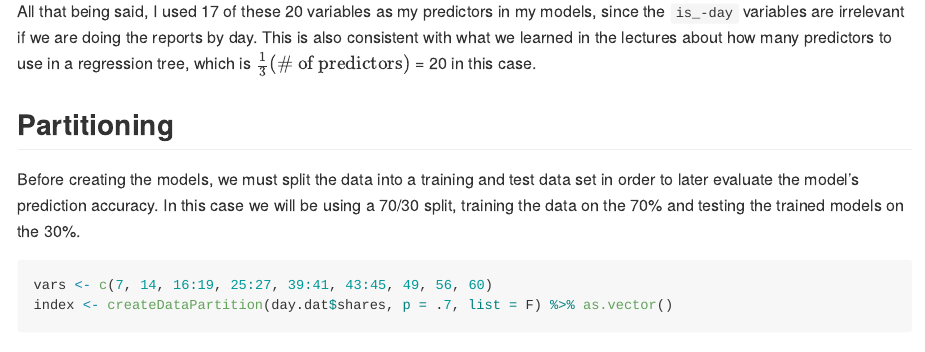
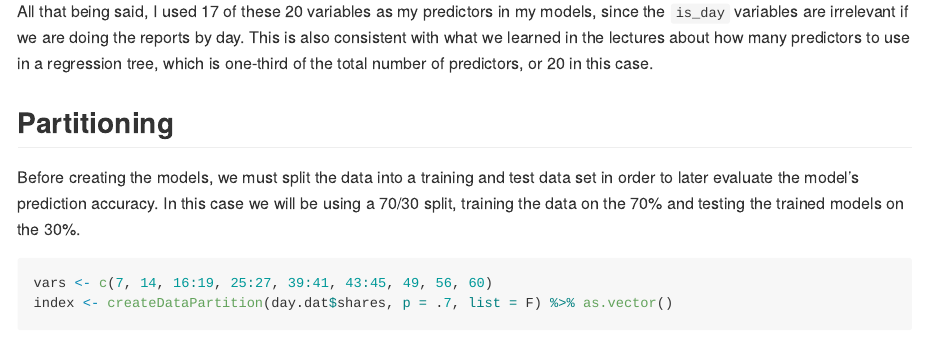
Before and after one commit to manaaziz/ST558-RProj2, an R Markdown document (AzizProj2.Rmd): the page in a window 1100 px wide, from 2120 px down. Rendered offline with R 4.5, knitr and Pandoc, with nearby package versions; some code elsewhere in the file could not run offline.

Commit message:
final touches

````diff
--- a/AzizProj2.Rmd
+++ b/AzizProj2.Rmd
@@ -6,6 +6,7 @@ output:
   rmarkdown::github_document:
     toc: true
     toc_depth: 1
+    pandoc_args: --webtex
 params:
   day: "monday"
 ---
@@ -81,7 +82,7 @@ The top variables with the highest Fisher scores were the following:
 knitr::include_graphics("/Users/mana010/Downloads/fscores.png")
 ```
 
-All that being said, I used 17 of these 20 variables as my predictors in my models, since the `is_-day` variables are irrelevant if we are doing the reports by day. This is also consistent with what we learned in the lectures about how many predictors to use in a regression tree, which is $\frac{1}{3}(\text{# of predictors})$ = 20 in this case.
+All that being said, I used 17 of these 20 variables as my predictors in my models, since the `is_day` variables are irrelevant if we are doing the reports by day. This is also consistent with what we learned in the lectures about how many predictors to use in a regression tree, which is one-third of the total number of predictors, or 20 in this case.
 
 ## Partitioning
 Before creating the models, we must split the data into a training and test data set in order to later evaluate the model's prediction accuracy. In this case we will be using a 70/30 split, training the data on the 70% and testing the trained models on the 30%.
````
Also changed, not shown: AzizProj2.md.
